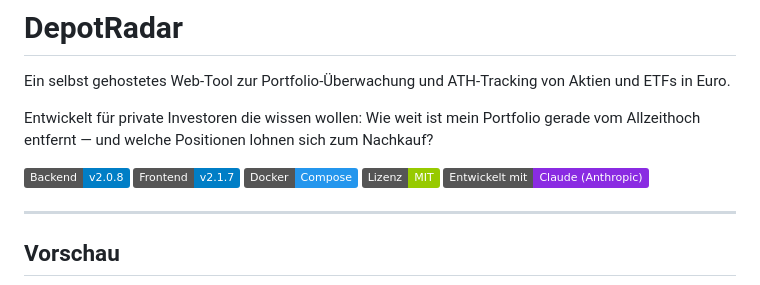
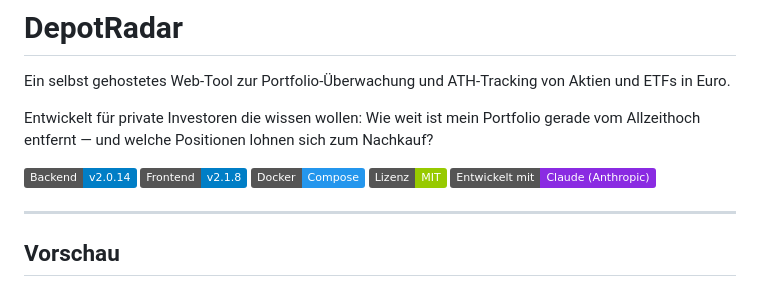
Before and after one commit to ckbaxter/DepotRadar, a Markdown page: README.md, the part around the change. Drawn GitHub-style; badges without logos.

```diff
--- a/README.md
+++ b/README.md
@@ -4,8 +4,8 @@ Ein selbst gehostetes Web-Tool zur Portfolio-Überwachung und ATH-Tracking von A
 
 Entwickelt für private Investoren die wissen wollen: Wie weit ist mein Portfolio gerade vom Allzeithoch entfernt — und welche Positionen lohnen sich zum Nachkauf?
 
-![Version Backend](https://img.shields.io/badge/Backend-v2.0.8-blue)
-![Version Frontend](https://img.shields.io/badge/Frontend-v2.1.7-blue)
+![Version Backend](https://img.shields.io/badge/Backend-v2.0.14-blue)
+![Version Frontend](https://img.shields.io/badge/Frontend-v2.1.8-blue)
 ![Docker](https://img.shields.io/badge/Docker-Compose-2496ED)
 ![Lizenz](https://img.shields.io/badge/Lizenz-MIT-green)
 ![Entwickelt mit Claude](https://img.shields.io/badge/Entwickelt%20mit-Claude%20(Anthropic)-blueviolet)
```
